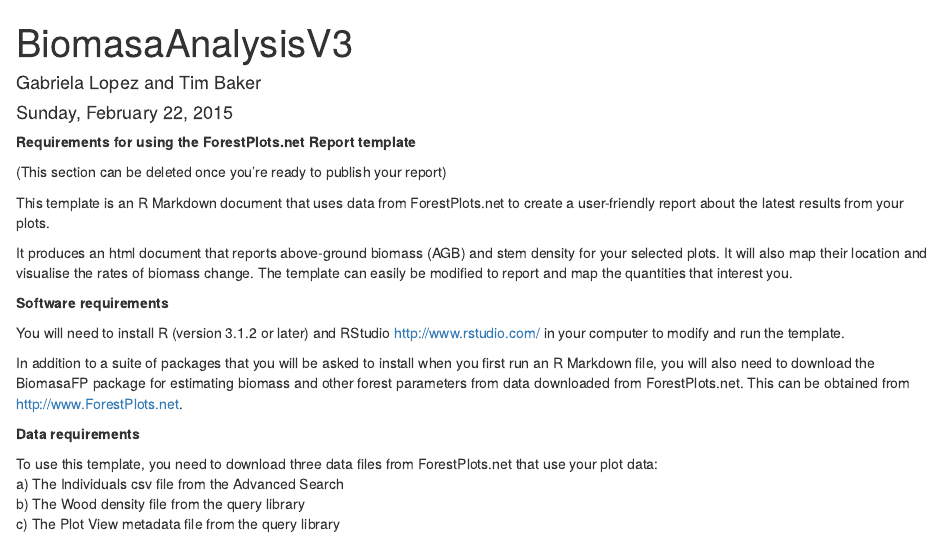
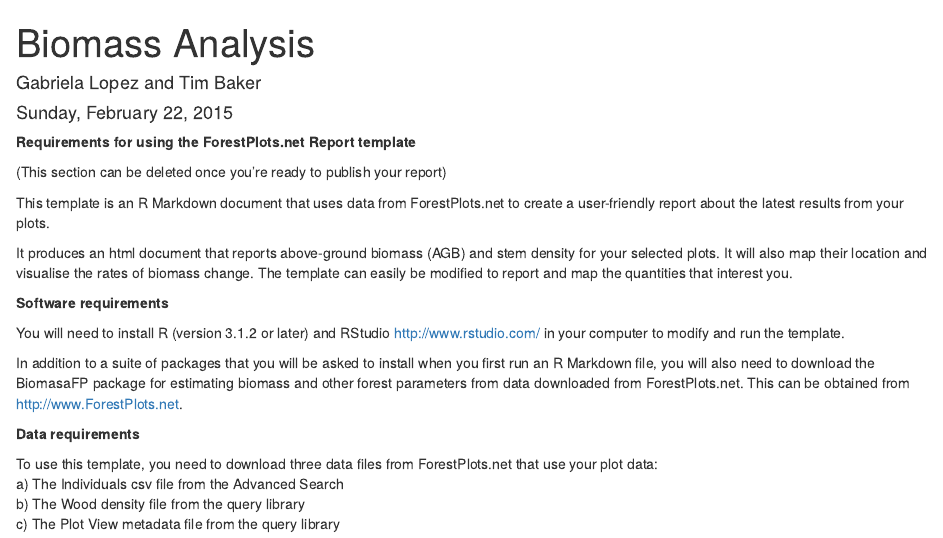
Before and after one commit to GabrielaLopez/BiomasaMarkdown, an R Markdown document (BiomasaTemplateV3.Rmd): the page in a window 1100 px wide, from its top. Rendered offline with R 4.5, knitr and Pandoc, with nearby package versions; some code elsewhere in the file could not run offline.

Commit message:
Update BiomasaTemplateV3.Rmd

```diff
--- a/BiomasaTemplateV3.Rmd
+++ b/BiomasaTemplateV3.Rmd
@@ -1,5 +1,5 @@
 ---
-title: "BiomasaAnalysisV3"
+title: "Biomass Analysis"
 author: "Gabriela Lopez and Tim Baker"
 date: "Sunday, February 22, 2015"
 output: html_document
```
